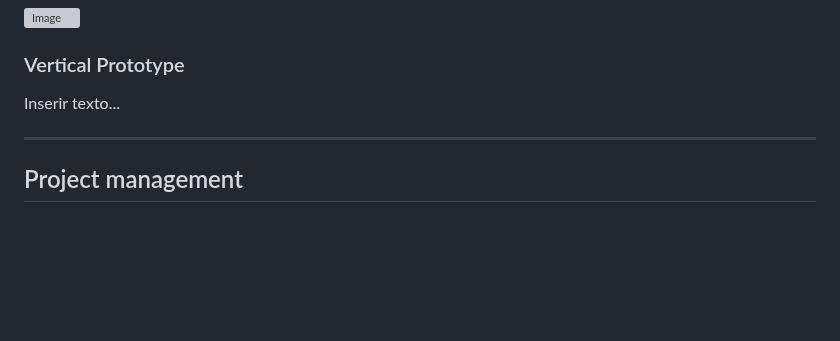
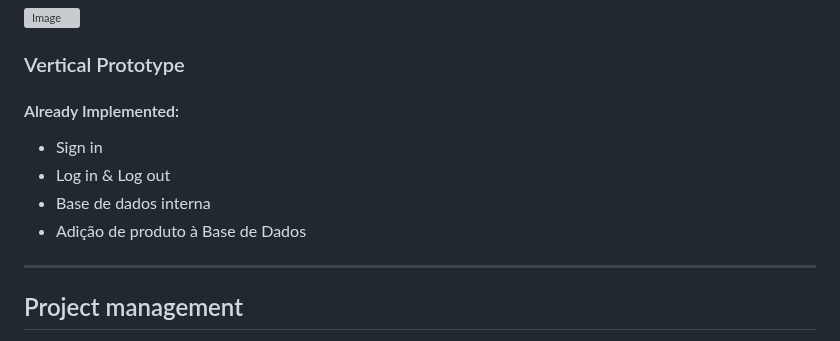
Before and after one commit to pchmelo/ESOF_Project, a Markdown page: README.md, the part around one of its changes. Rendered like a GitHub page; blank space fills up the shorter version; grey boxes are pictures that could not be loaded.

```diff
--- a/README.md
+++ b/README.md
@@ -140,7 +139,12 @@ Inserir Texto...
 
 ### Vertical Prototype
 
-Inserir texto...
+#### Already Implemented:
+
+* Sign in
+* Log in & Log out
+* Base de dados interna
+* Adição de produto à Base de Dados
 
 ---
 ## Project management
```
Also changed, not shown: other parts of README.md (+1 -2 lines).
